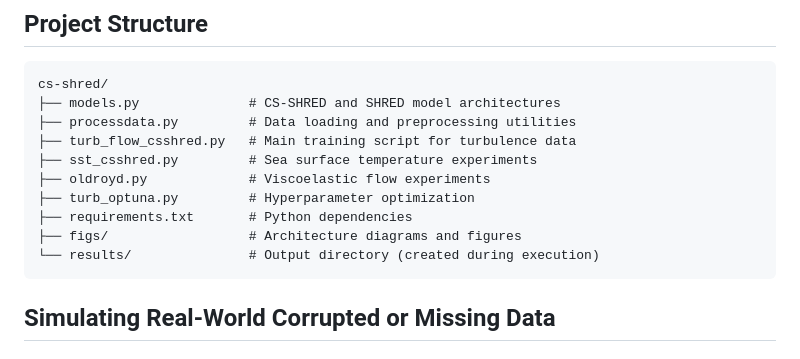
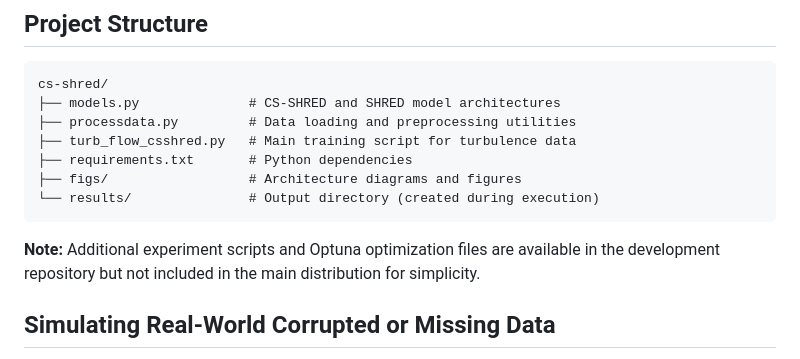
Before and after one commit to romulobrito/cs-shred, a Markdown page: README.md, the part around the change printed below. Drawn GitHub-style.

````diff
--- a/README.md
+++ b/README.md
@@ -97,13 +94,12 @@ cs-shred/
 ├── models.py              # CS-SHRED and SHRED model architectures
 ├── processdata.py         # Data loading and preprocessing utilities
 ├── turb_flow_csshred.py   # Main training script for turbulence data
-├── sst_csshred.py         # Sea surface temperature experiments
-├── oldroyd.py             # Viscoelastic flow experiments
-├── turb_optuna.py         # Hyperparameter optimization
 ├── requirements.txt       # Python dependencies
 ├── figs/                  # Architecture diagrams and figures
 └── results/               # Output directory (created during execution)
 ```
+
+**Note:** Additional experiment scripts and Optuna optimization files are available in the development repository but not included in the main distribution for simplicity.
 ## Simulating Real-World Corrupted or Missing Data
 
 A key step in the CS-SHRED pipeline is the simulation of corrupted or missing data, which mimics real-world scenarios where sensor failures, noise, or transmission losses occur. This is mathematically achieved by applying a restriction operator to the original spatiotemporal field, masking (zeroing) selected spatial and temporal locations to emulate missing or corrupted measurements.
````
Also changed, not shown: other parts of README.md (+31 -25 lines).
